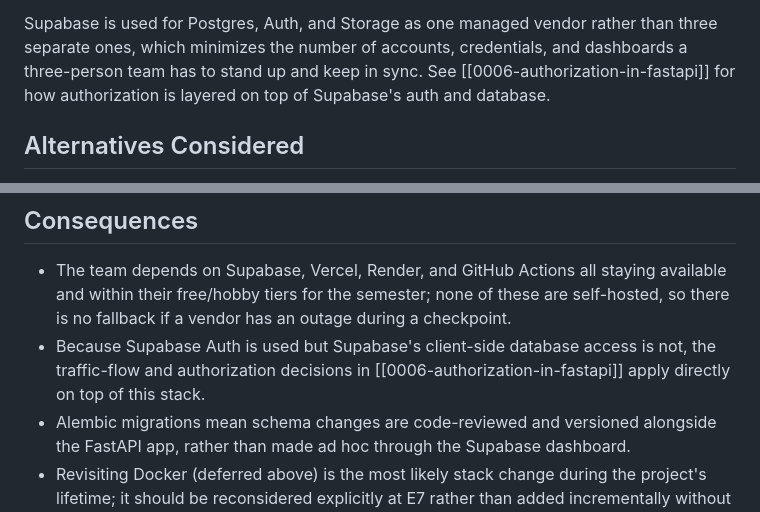
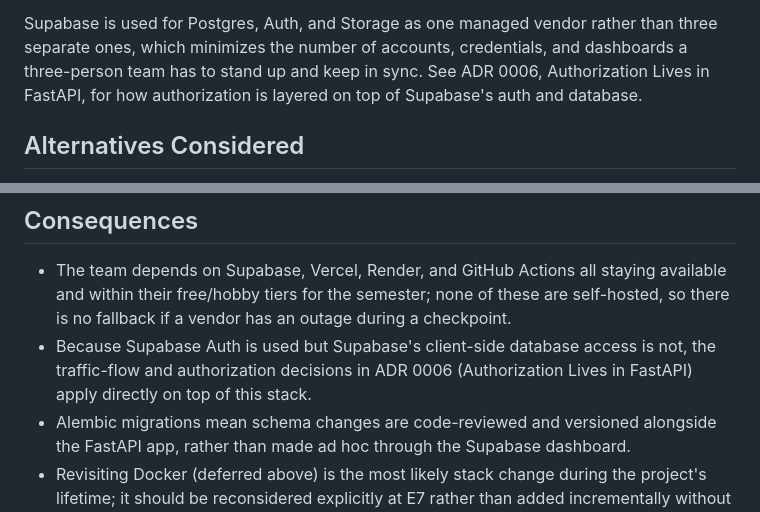
Before and after one commit to Renest-It/App, a Markdown page: docs/decisions/0003-stack-selection.md, 2 parts joined by grey strips. GitHub-like rendering.

Commit message:
Fix ADR 0003 cross-references to use plain text instead of wiki-style links
Double-bracket syntax doesn't render as a link on GitHub.

Co-Authored-By: Claude Sonnet 5 <noreply@anthropic.com>
Claude-Session: https://claude.ai/code/session_01QyCT3gXR2YFDtGRn3Q3XSx

```diff
--- a/docs/decisions/0003-stack-selection.md
+++ b/docs/decisions/0003-stack-selection.md
@@ -29,7 +29,7 @@ ReNest is built on:
 Supabase is used for Postgres, Auth, and Storage as one managed vendor
 rather than three separate ones, which minimizes the number of accounts,
 credentials, and dashboards a three-person team has to stand up and keep in
-sync. See [[0006-authorization-in-fastapi]] for how authorization is
+sync. See ADR 0006, Authorization Lives in FastAPI, for how authorization is
 layered on top of Supabase's auth and database.
 
 ## Alternatives Considered
@@ -69,7 +69,7 @@ becomes relevant to deployment at that stage.
   outage during a checkpoint.
 - Because Supabase Auth is used but Supabase's client-side database access
   is not, the traffic-flow and authorization decisions in
-  [[0006-authorization-in-fastapi]] apply directly on top of this stack.
+  ADR 0006 (Authorization Lives in FastAPI) apply directly on top of this stack.
 - Alembic migrations mean schema changes are code-reviewed and versioned
   alongside the FastAPI app, rather than made ad hoc through the Supabase
   dashboard.
```
